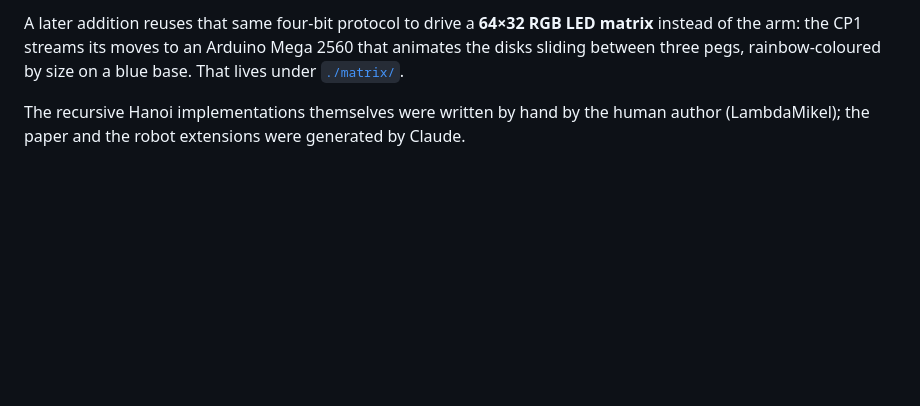
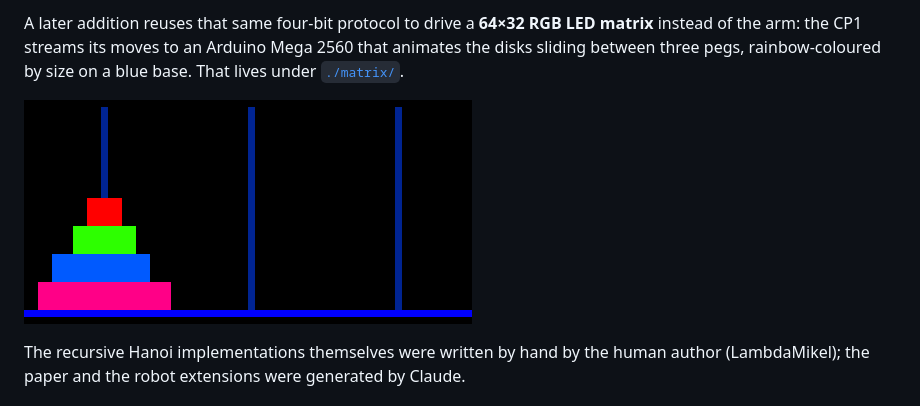
Before and after one commit to lambdamikel/towers-of-hanoi, a Markdown page: README.md, the part around the change. Rendered like a GitHub page; pictures changed too: matrix/hanoi_demo.gif (added); blank space fills up the shorter version.

```diff
--- a/README.md
+++ b/README.md
@@ -36,6 +36,8 @@ A later addition reuses that same four-bit protocol to drive a **64×32 RGB LED
 matrix** instead of the arm: the CP1 streams its moves to an Arduino Mega 2560
 that animates the disks sliding between three pegs, rainbow-coloured by size on a
 blue base. That lives under [`./matrix/`](./matrix/).
+
+![The CP1-driven Hanoi solve on a 64×32 RGB LED matrix](./matrix/hanoi_demo.gif)
 
 The recursive Hanoi implementations themselves were written by hand by
 the human author (LambdaMikel); the paper and the robot extensions
```
Also changed, not shown: matrix/README.md (+4 -0 lines), matrix/hanoi_layout.png (added).
